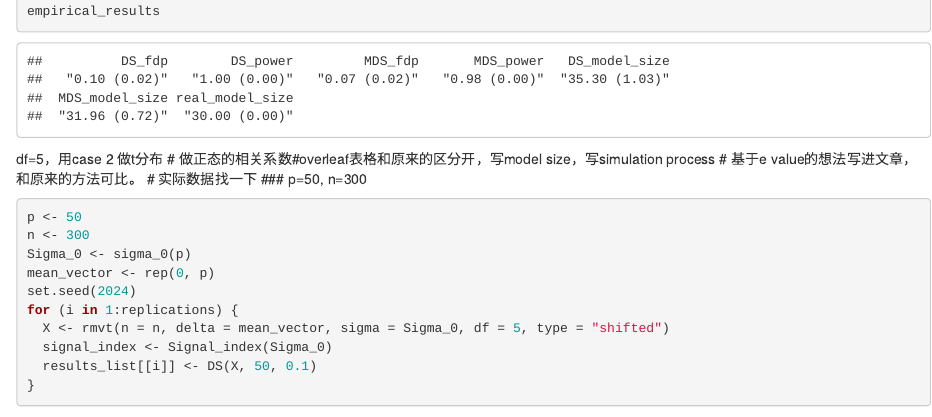
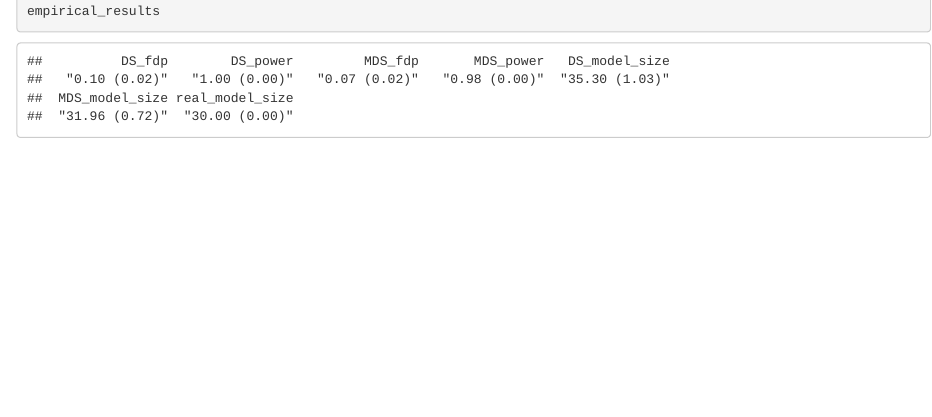
Before and after one commit to skylarliu0529/Simultaneous_Matrix_Inference, an R Markdown document (ref of cov-mat hypothesis test/banded_mvt.Rmd): the page in a window 1100 px wide, from 4650 px down. Rendered offline with R 4.5, knitr and Pandoc, with nearby package versions; some code elsewhere in the file could not run offline; common packages that the code uses without loading them are loaded.

Commit message:
Update banded_mvt.Rmd

````diff
--- a/ref of cov-mat hypothesis test/banded_mvt.Rmd
+++ b/ref of cov-mat hypothesis test/banded_mvt.Rmd
@@ -233,10 +233,6 @@ empirical_results <- sapply(elements, function(element) {
 
 empirical_results
 ```
-df=5，用case 2 做t分布
-# 做正态的相关系数#overleaf表格和原来的区分开，写model size，写simulation process
-# 基于e value的想法写进文章，和原来的方法可比。
-# 实际数据找一下
 ### p=50, n=300
 ```{r}
 p <- 50
````
